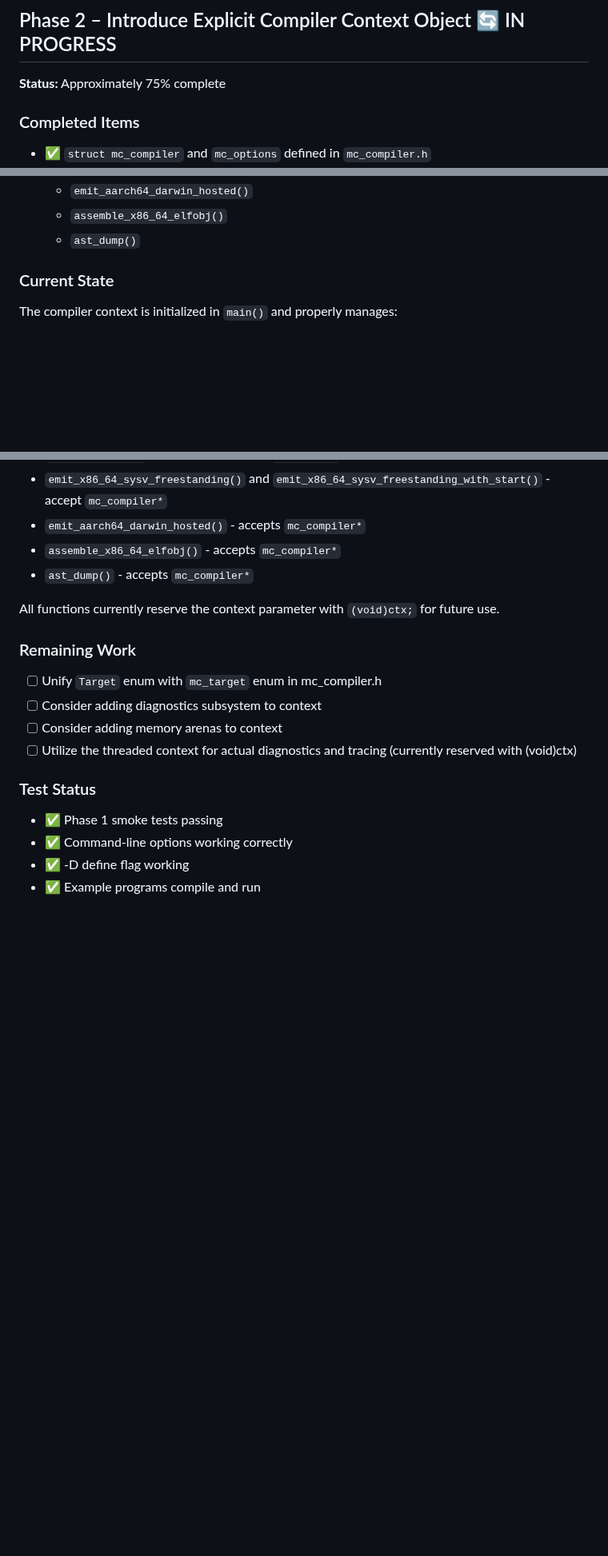
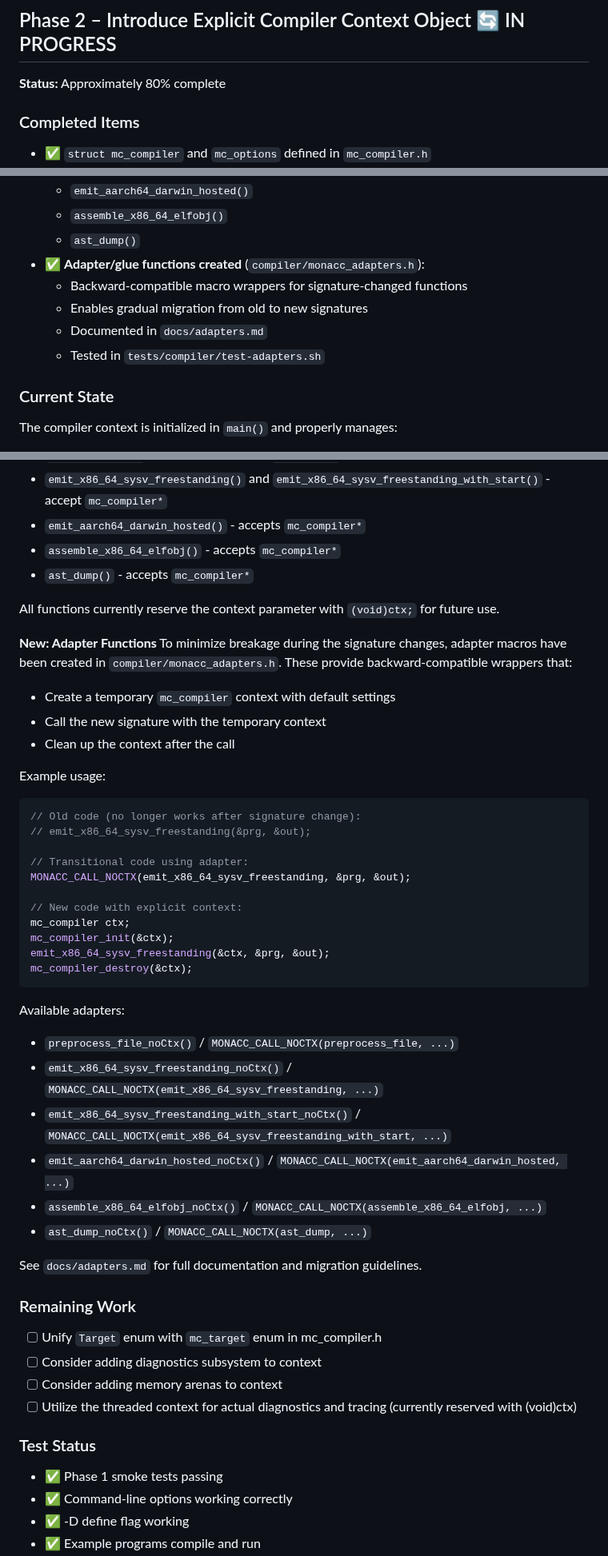
Before and after one commit to MathiasSchindler/monacc, a Markdown page: docs/compiler-rebase-progress.md, 3 parts joined by grey strips. Shown at 80% size. Rendered like a GitHub page; blank space fills up the shorter version.

Commit message:
Update documentation with adapter implementation details
Co-authored-by: MathiasSchindler <3246297+MathiasSchindler@users.noreply.github.com>

````diff
--- a/docs/compiler-rebase-progress.md
+++ b/docs/compiler-rebase-progress.md
@@ -35,7 +35,7 @@ All Phase 1 tests passing consistently.
 
 ## Phase 2 – Introduce Explicit Compiler Context Object 🔄 IN PROGRESS
 
-**Status:** Approximately 75% complete
+**Status:** Approximately 80% complete
 
 ### Completed Items
 - ✅ `struct mc_compiler` and `mc_options` defined in `mc_compiler.h`
@@ -60,6 +60,11 @@ All Phase 1 tests passing consistently.
   - `emit_aarch64_darwin_hosted()`
   - `assemble_x86_64_elfobj()`
   - `ast_dump()`
+- ✅ **Adapter/glue functions created** (`compiler/monacc_adapters.h`):
+  - Backward-compatible macro wrappers for signature-changed functions
+  - Enables gradual migration from old to new signatures
+  - Documented in `docs/adapters.md`
+  - Tested in `tests/compiler/test-adapters.sh`
 
 ### Current State
 The compiler context is initialized in `main()` and properly manages:
@@ -80,6 +85,38 @@ also through all frontend and backend functions:
 
 All functions currently reserve the context parameter with `(void)ctx;` for future use.
 
+**New: Adapter Functions**
+To minimize breakage during the signature changes, adapter macros have been created in
+`compiler/monacc_adapters.h`. These provide backward-compatible wrappers that:
+- Create a temporary `mc_compiler` context with default settings
+- Call the new signature with the temporary context
+- Clean up the context after the call
+
+Example usage:
+```c
+// Old code (no longer works after signature change):
+// emit_x86_64_sysv_freestanding(&prg, &out);
+
+// Transitional code using adapter:
+MONACC_CALL_NOCTX(emit_x86_64_sysv_freestanding, &prg, &out);
+
+// New code with explicit context:
+mc_compiler ctx;
+mc_compiler_init(&ctx);
+emit_x86_64_sysv_freestanding(&ctx, &prg, &out);
+mc_compiler_destroy(&ctx);
+```
+
+Available adapters:
+- `preprocess_file_noCtx()` / `MONACC_CALL_NOCTX(preprocess_file, ...)`
+- `emit_x86_64_sysv_freestanding_noCtx()` / `MONACC_CALL_NOCTX(emit_x86_64_sysv_freestanding, ...)`
+- `emit_x86_64_sysv_freestanding_with_start_noCtx()` / `MONACC_CALL_NOCTX(emit_x86_64_sysv_freestanding_with_start, ...)`
+- `emit_aarch64_darwin_hosted_noCtx()` / `MONACC_CALL_NOCTX(emit_aarch64_darwin_hosted, ...)`
+- `assemble_x86_64_elfobj_noCtx()` / `MONACC_CALL_NOCTX(assemble_x86_64_elfobj, ...)`
+- `ast_dump_noCtx()` / `MONACC_CALL_NOCTX(ast_dump, ...)`
+
+See `docs/adapters.md` for full documentation and migration guidelines.
+
 ### Remaining Work
 - [ ] Unify `Target` enum with `mc_target` enum in mc_compiler.h
 - [ ] Consider adding diagnostics subsystem to context
````
Also changed, not shown: other parts of docs/compiler-rebase-progress.md (+2 -0 lines), docs/compiler-architecture.md (+18 -1 lines).
